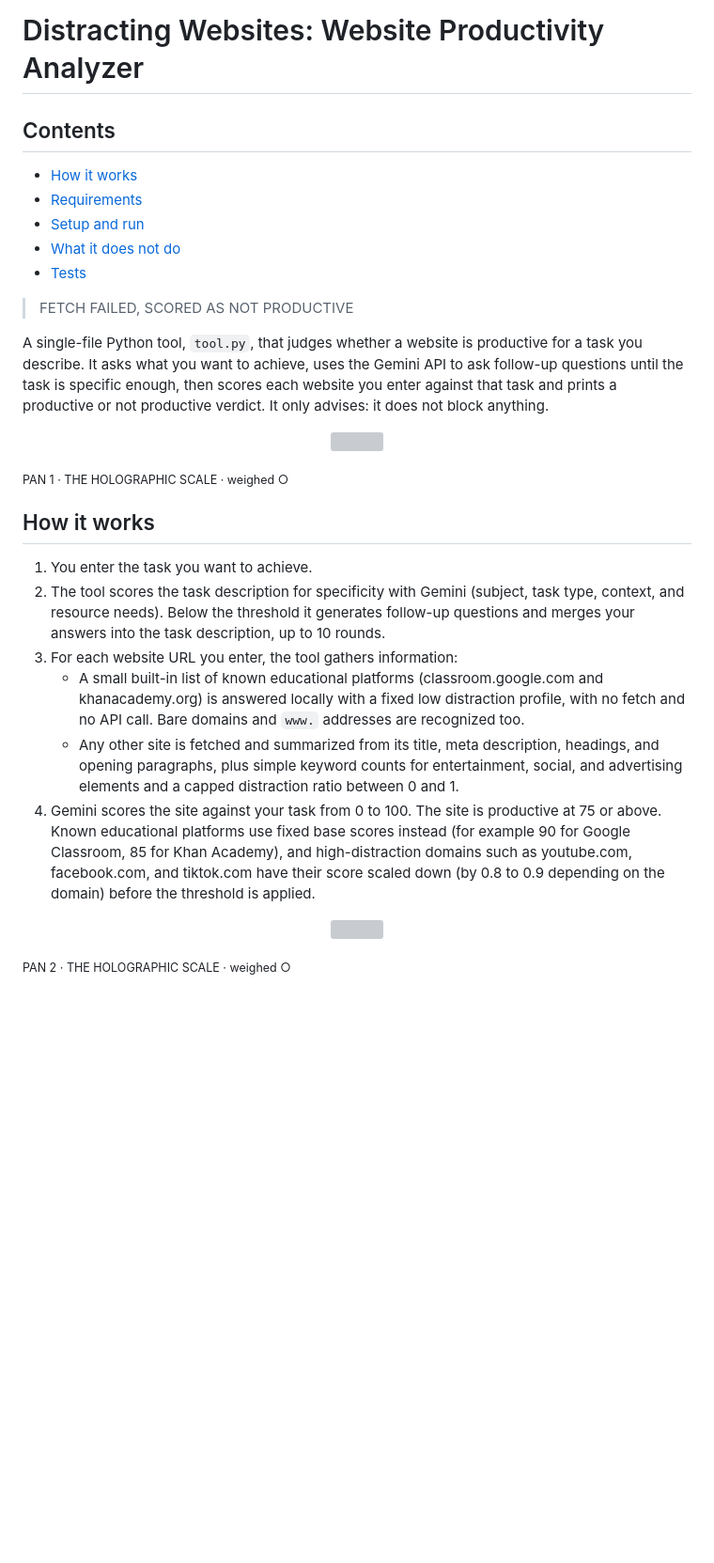
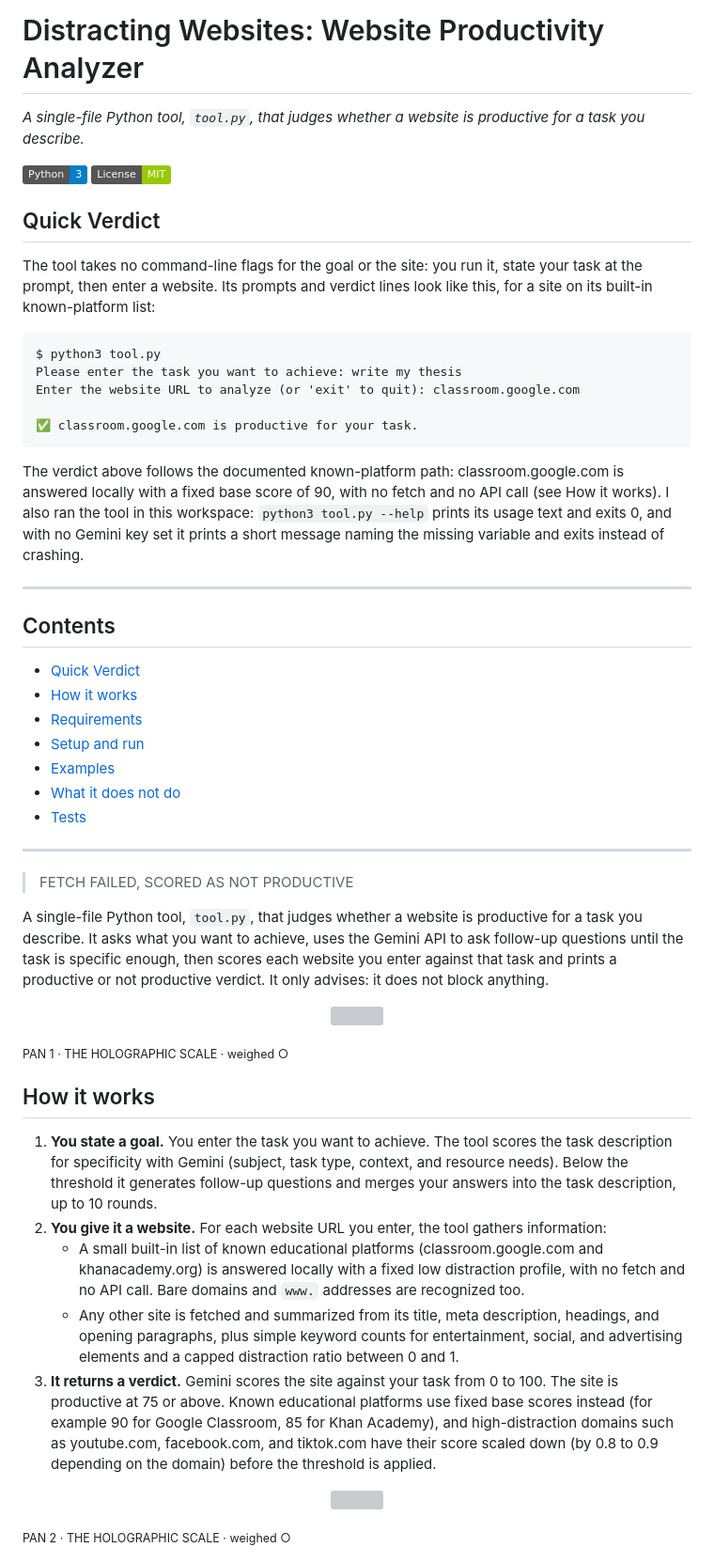
Before and after one commit to Epsilon0xCell/Distracting-Websites, a Markdown page: README.md, the part around one of its changes. Shown at 94% size. GitHub-like rendering; badges without logos; blank space fills up the shorter version; grey boxes are pictures that could not be loaded.

Commit message:
Apply Argon critique to Distracting-Websites README: hero, Quick Verdict, examples table

````diff
--- a/README.md
+++ b/README.md
@@ -10,13 +10,38 @@
 
 # Distracting Websites: Website Productivity Analyzer
 
+*A single-file Python tool, `tool.py`, that judges whether a website is productive for a task you describe.*
+
+[![Python 3](https://img.shields.io/badge/Python-3-blue)](https://www.python.org/)
+[![License: MIT](https://img.shields.io/badge/License-MIT-green)](LICENSE)
+
+## Quick Verdict
+
+The tool takes no command-line flags for the goal or the site: you run it, state your task at the prompt, then enter a website. Its prompts and verdict lines look like this, for a site on its built-in known-platform list:
+
+```text
+$ python3 tool.py
+Please enter the task you want to achieve: write my thesis
+Enter the website URL to analyze (or 'exit' to quit): classroom.google.com
+
+✅ classroom.google.com is productive for your task.
+```
+
+The verdict above follows the documented known-platform path: classroom.google.com is answered locally with a fixed base score of 90, with no fetch and no API call (see How it works). I also ran the tool in this workspace: `python3 tool.py --help` prints its usage text and exits 0, and with no Gemini key set it prints a short message naming the missing variable and exits instead of crashing.
+
+---
+
 ## Contents
 
+- [Quick Verdict](#quick-verdict)
 - [How it works](#how-it-works)
 - [Requirements](#requirements)
 - [Setup and run](#setup-and-run)
+- [Examples](#examples)
 - [What it does not do](#what-it-does-not-do)
 - [Tests](#tests)
+
+---
 
 
 > FETCH FAILED, SCORED AS NOT PRODUCTIVE
@@ -37,27 +62,11 @@ does not block anything.
 
 ## How it works
 
-1. You enter the task you want to achieve.
-2. The tool scores the task description for specificity with Gemini
-   (subject, task type, context, and resource needs). Below the
-   threshold it generates follow-up questions and merges your answers
-   into the task description, up to 10 rounds.
-3. For each website URL you enter, the tool gathers information:
-   - A small built-in list of known educational platforms
-     (classroom.google.com and khanacademy.org) is answered locally
-     with a fixed low distraction profile, with no fetch and no API
-     call. Bare domains and `www.` addresses are recognized too.
-   - Any other site is fetched and summarized from its title, meta
-     description, headings, and opening paragraphs, plus simple
-     keyword counts for entertainment, social, and advertising
-     elements and a capped distraction ratio between 0 and 1.
-4. Gemini scores the site against your task from 0 to 100. The site is
-   productive at 75 or above. Known educational platforms use fixed
-   base scores instead (for example 90 for Google Classroom, 85 for
-   Khan Academy), and high-distraction domains such as youtube.com,
-   facebook.com, and tiktok.com have their score scaled down (by 0.8
-   to 0.9 depending on the domain) before the threshold is applied.
-
+1. **You state a goal.** You enter the task you want to achieve. The tool scores the task description for specificity with Gemini (subject, task type, context, and resource needs). Below the threshold it generates follow-up questions and merges your answers into the task description, up to 10 rounds.
+2. **You give it a website.** For each website URL you enter, the tool gathers information:
+   - A small built-in list of known educational platforms (classroom.google.com and khanacademy.org) is answered locally with a fixed low distraction profile, with no fetch and no API call. Bare domains and `www.` addresses are recognized too.
+   - Any other site is fetched and summarized from its title, meta description, headings, and opening paragraphs, plus simple keyword counts for entertainment, social, and advertising elements and a capped distraction ratio between 0 and 1.
+3. **It returns a verdict.** Gemini scores the site against your task from 0 to 100. The site is productive at 75 or above. Known educational platforms use fixed base scores instead (for example 90 for Google Classroom, 85 for Khan Academy), and high-distraction domains such as youtube.com, facebook.com, and tiktok.com have their score scaled down (by 0.8 to 0.9 depending on the domain) before the threshold is applied.
 
 <p align="center"><img src="sep-heavy.svg" alt=""></p>
 
````
Also changed, not shown: other parts of README.md (+11 -2 lines).
